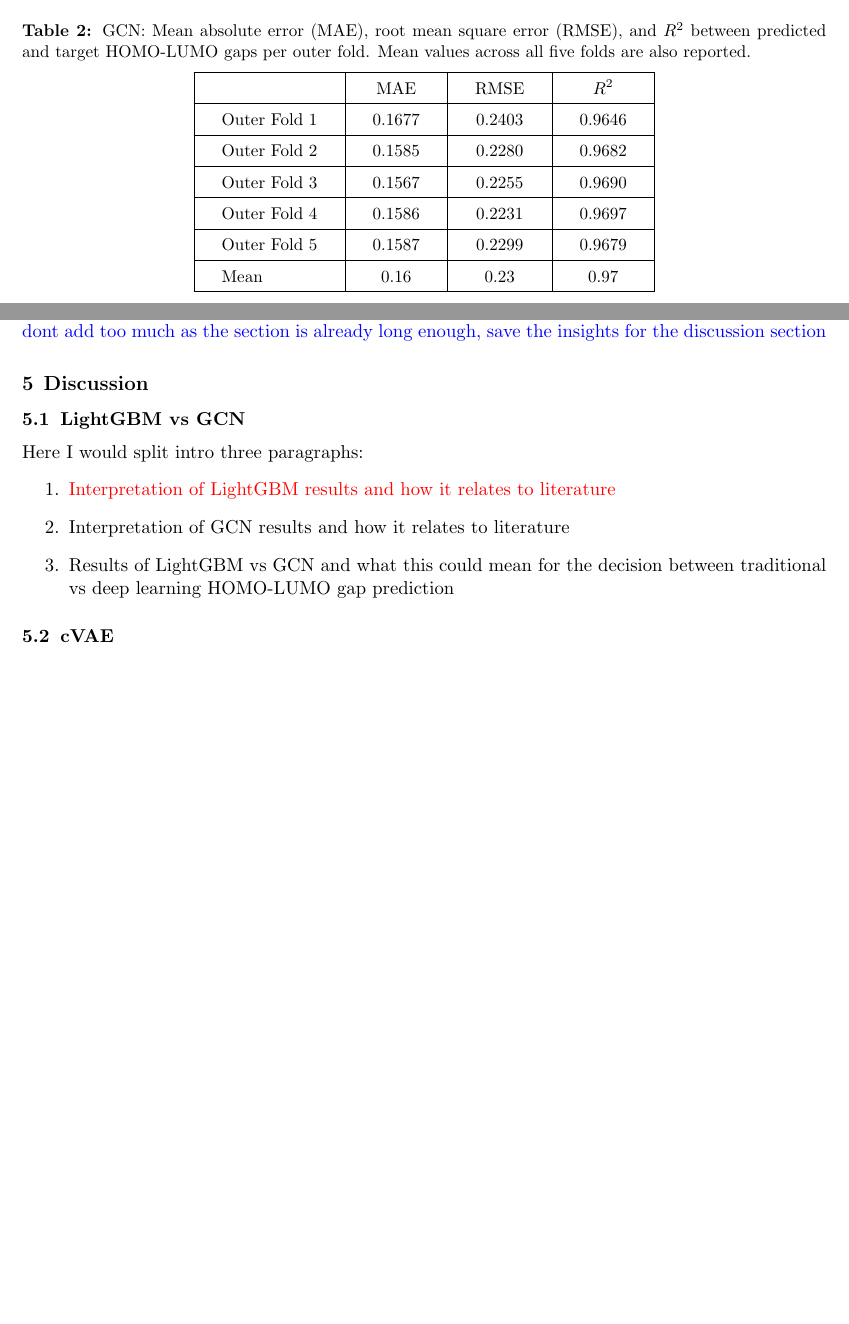
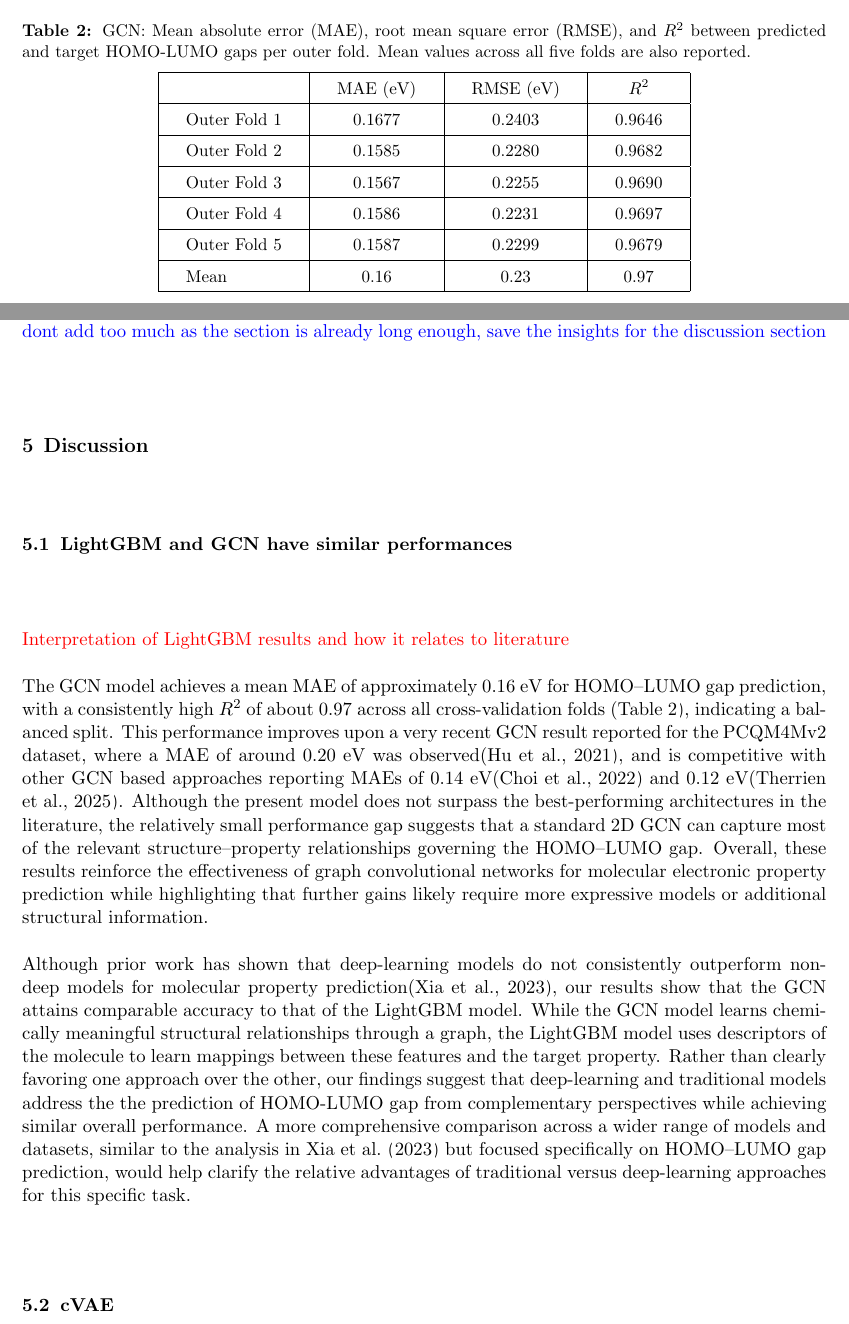
Before and after one commit to ThiboVE/project-machine-learning, a LaTeX paper (report/report_ML.tex): two parts of pages 8 and 11 of 13, joined at a grey line, cut so that both start at the same text, the shorter picture padded with empty space. Compiled offline with pdfLaTeX.

Commit message:
added discussion of GCN and comparison between the two models

```diff
--- a/report/report_ML.tex
+++ b/report/report_ML.tex
@@ -302,7 +302,7 @@
 \renewcommand{\arraystretch}{1.5} % row height
 \begin{tabular}{|l|c|c|c|}
 \hline
- & MAE & RMSE & $R^2$ \\ \hline
+ & MAE (eV) & RMSE (eV) & $R^2$ \\ \hline
 Outer Fold 1 & 0.1677 & 0.2403 & 0.9646 \\ \hline
 Outer Fold 2 & 0.1585 & 0.2280 & 0.9682 \\ \hline
 Outer Fold 3 & 0.1567 & 0.2255 & 0.9690 \\ \hline
@@ -395,14 +395,17 @@
 % TVE: This is a sentence i will be using later
 % However, the limited amount of hyperparameter tuning that was able to be done (only 15 trials) suggests that further gains may be achievable with a more extensive optimization strategy.
 
-\subsection{LightGBM vs GCN}
+\subsection{LightGBM and GCN have similar performances}
 
-Here I would split intro three paragraphs:
-\begin{enumerate}
-  \item \textcolor{red}{Interpretation of LightGBM results and how it relates to literature}
-  \item Interpretation of GCN results and how it relates to literature
-  \item Results of LightGBM vs GCN and what this could mean for the decision between traditional vs deep learning HOMO-LUMO gap prediction
-\end{enumerate}
+\textcolor{red}{Interpretation of LightGBM results and how it relates to literature}
+\newline
+\newline
+\noindent
+The GCN model achieves a mean MAE of approximately 0.16 eV for HOMO–LUMO gap prediction, with a consistently high $R^2$ of about 0.97 across all cross-validation folds (\Cref{tab:GCN}), indicating a balanced split. This performance improves upon a very recent GCN result reported for the PCQM4Mv2 dataset, where a MAE of around 0.20 eV was observed\parencite{hu2021ogblsc}, and is competitive with other GCN based approaches reporting MAEs of 0.14 eV\parencite{choi2022scalabletraininggraphconvolutional} and 0.12 eV\parencite{Therrien2025}. Although the present model does not surpass the best-performing architectures in the literature, the relatively small performance gap suggests that a standard 2D GCN can capture most of the relevant structure–property relationships governing the HOMO–LUMO gap. Overall, these results reinforce the effectiveness of graph convolutional networks for molecular electronic property prediction while highlighting that further gains likely require more expressive models or additional structural information.
+\newline
+\newline
+\noindent
+Although prior work has shown that deep-learning models do not consistently outperform non-deep models for molecular property prediction\parencite{NEURIPS2023_cc83e973}, our results show that the GCN attains comparable accuracy to that of the LightGBM model. While the GCN model learns chemically meaningful structural relationships through a graph, the LightGBM model uses descriptors of the molecule to learn mappings between these features and the target property. Rather than clearly favoring one approach over the other, our findings suggest that deep-learning and traditional models address the the prediction of HOMO-LUMO gap from complementary perspectives while achieving similar overall performance. A more comprehensive comparison across a wider range of models and datasets, similar to the analysis in \textcite{NEURIPS2023_cc83e973} but focused specifically on HOMO–LUMO gap prediction, would help clarify the relative advantages of traditional versus deep-learning approaches for this specific task.
 
 \subsection{cVAE}
 
```
Also changed, not shown: report/References.bib (+8 -0 lines), report/report_ML.bbl, report/report_ML.pdf, report/report_ML.tex (6 more changed lines), 2 other files.
